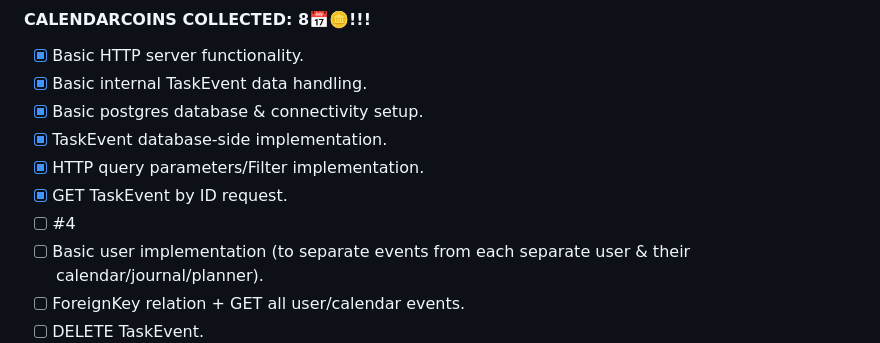
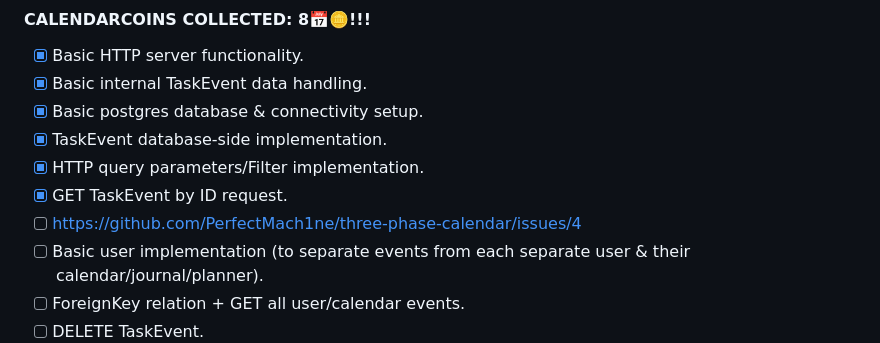
Before and after one commit to PerfectMach1ne/three-phase-calendar, a Markdown page: README.md, the part around the change. Drawn GitHub-style.

Commit message:
bump README.md
Signed-off-by: starr4ever@TransEdenV4 <starflowerr777@gmail.com>

```diff
--- a/README.md
+++ b/README.md
@@ -21,7 +21,7 @@ I named it "Three Phase Calendar", because the foundational idea behind this pro
 - [x] TaskEvent database-side implementation.
 - [x] HTTP query parameters/Filter implementation.
 - [x] GET TaskEvent by ID request.
-- [ ] #4
+- [ ] https://github.com/PerfectMach1ne/three-phase-calendar/issues/4
 - [ ] Basic user implementation (to separate events from each separate user & their calendar/journal/planner).
 - [ ] ForeignKey relation + GET all user/calendar events.
 - [ ] DELETE TaskEvent.
```
